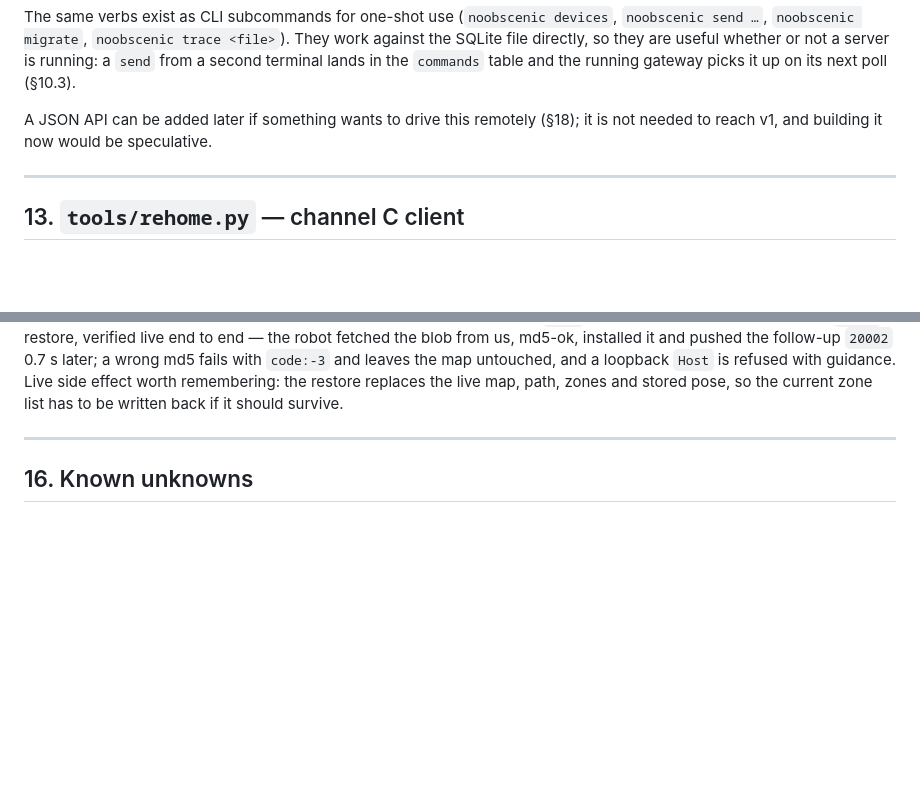
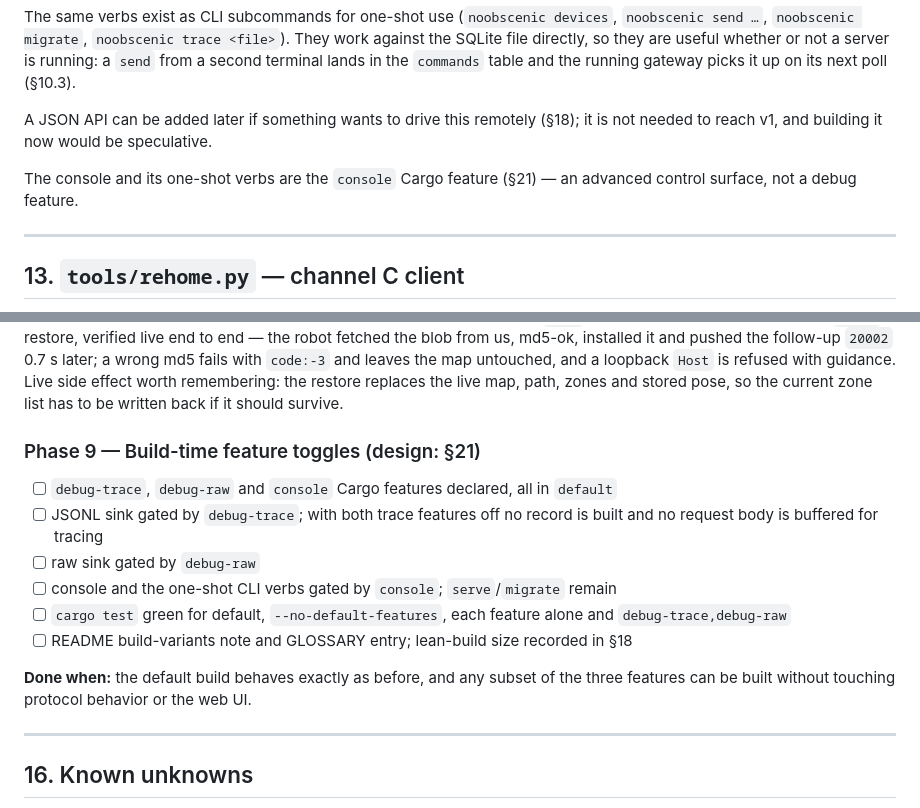
Before and after one commit to inequation/noobscenic, a Markdown page: doc/PLAN.md, 2 parts joined by grey strips. Rendered like a GitHub page; blank space fills up the shorter version.

```diff
--- a/doc/PLAN.md
+++ b/doc/PLAN.md
@@ -600,6 +603,9 @@ gateway picks it up on its next poll (§10.3).
 A JSON API can be added later if something wants to drive this remotely (§18); it is
 not needed to reach v1, and building it now would be speculative.
 
+The console and its one-shot verbs are the `console` Cargo feature (§21) — an
+advanced control surface, not a debug feature.
+
 ---
 
 ## 13. `tools/rehome.py` — channel C client
@@ -857,6 +863,19 @@ follow-up `20002` 0.7 s later; a wrong md5 fails with `code:-3` and leaves the m
 untouched, and a loopback `Host` is refused with guidance. Live side effect worth
 remembering: the restore replaces the live map, path, zones and stored pose, so the
 current zone list has to be written back if it should survive.
+
+### Phase 9 — Build-time feature toggles (design: §21)
+- [ ] `debug-trace`, `debug-raw` and `console` Cargo features declared, all in `default`
+- [ ] JSONL sink gated by `debug-trace`; with both trace features off no record is
+  built and no request body is buffered for tracing
+- [ ] raw sink gated by `debug-raw`
+- [ ] console and the one-shot CLI verbs gated by `console`; `serve`/`migrate` remain
+- [ ] `cargo test` green for default, `--no-default-features`, each feature alone and
+  `debug-trace,debug-raw`
+- [ ] README build-variants note and GLOSSARY entry; lean-build size recorded in §18
+
+**Done when:** the default build behaves exactly as before, and any subset of the
+three features can be built without touching protocol behavior or the web UI.
 
 ---
 
```
Also changed, not shown: other parts of doc/PLAN.md (+49 -0 lines).
